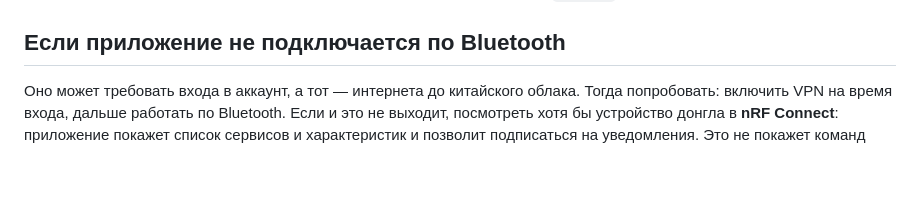
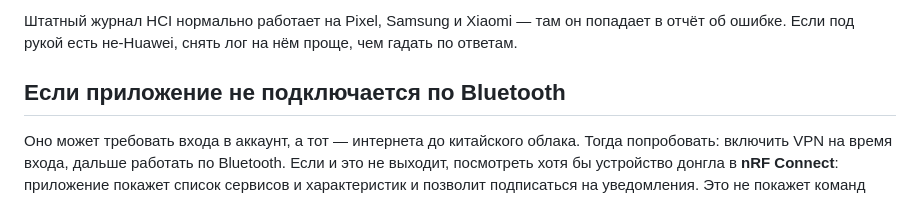
Before and after one commit to StanislavButkovsky/solar-inverter, a Markdown page: BLE-SNIFF.md, the part around one of its changes. Rendered like a GitHub page; blank space fills up the shorter version.

```diff
--- a/BLE-SNIFF.md
+++ b/BLE-SNIFF.md
@@ -148,3 +221,7 @@ python3 scripts/analyze-btsnoop.py att.tsv
+Штатный журнал HCI нормально работает на Pixel, Samsung и Xiaomi — там он
+попадает в отчёт об ошибке. Если под рукой есть не-Huawei, снять лог на нём
+проще, чем гадать по ответам.
+
 ## Если приложение не подключается по Bluetooth
 
 Оно может требовать входа в аккаунт, а тот — интернета до китайского облака.
```
Also changed, not shown: other parts of BLE-SNIFF.md (+73 -0 lines).
